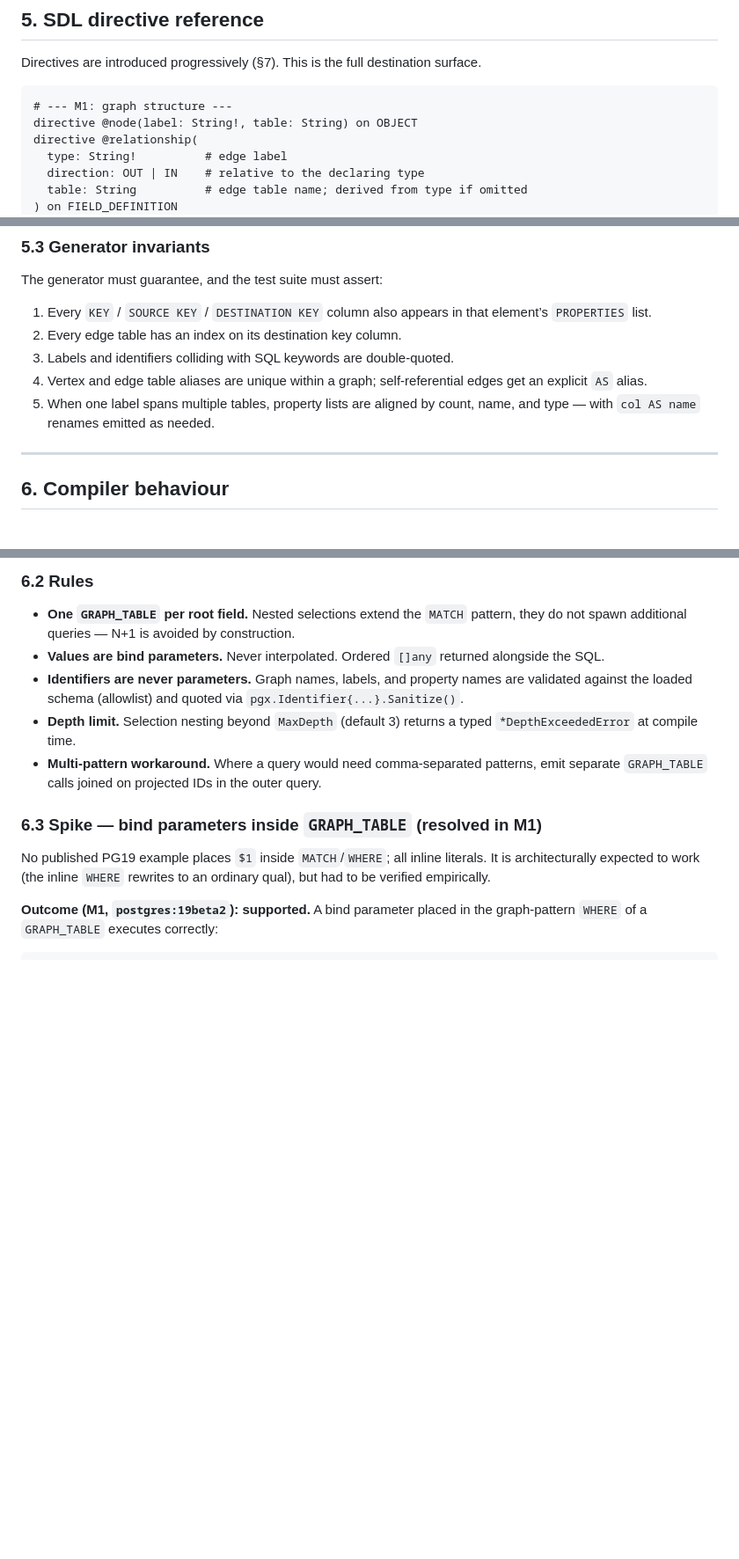
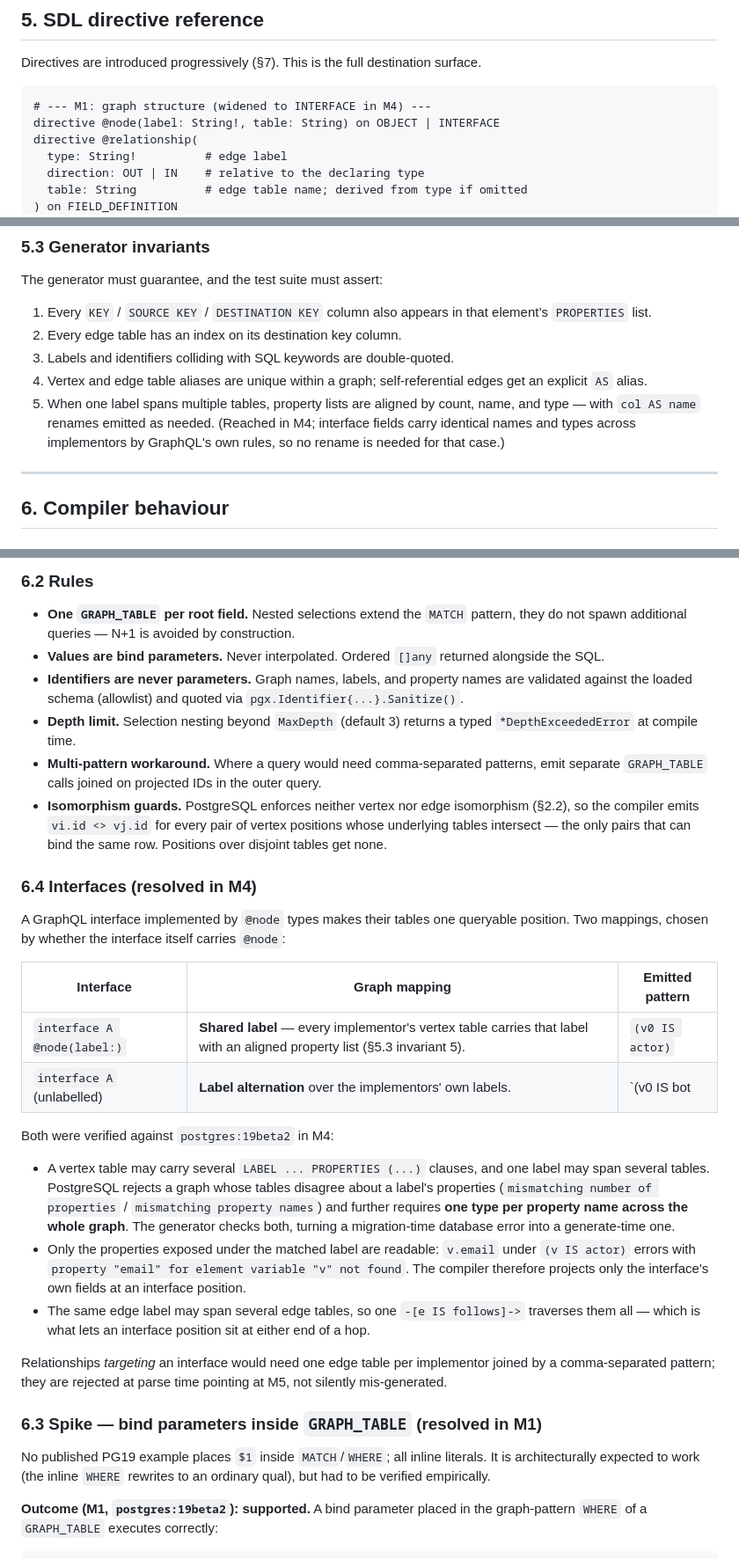
Before and after one commit to lega4e/go-postgres-graphql-mcp-integrity, a Markdown page: SPEC.md, 3 parts joined by grey strips. Shown at 88% size. Rendered like a GitHub page; blank space fills up the shorter version.

````diff
--- a/SPEC.md
+++ b/SPEC.md
@@ -135,8 +135,8 @@ Single Go module, `github.com/<owner>/gopgql`:
 Directives are introduced progressively (§7). This is the full destination surface.
 
 ```graphql
-# --- M1: graph structure ---
-directive @node(label: String!, table: String) on OBJECT
+# --- M1: graph structure (widened to INTERFACE in M4) ---
+directive @node(label: String!, table: String) on OBJECT | INTERFACE
 directive @relationship(
   type: String!          # edge label
   direction: OUT | IN    # relative to the declaring type
@@ -223,7 +223,7 @@ The generator must guarantee, and the test suite must assert:
 1. Every edge table has an index on its destination key column.
 1. Labels and identifiers colliding with SQL keywords are double-quoted.
 1. Vertex and edge table aliases are unique within a graph; self-referential edges get an explicit `AS` alias.
-1. When one label spans multiple tables, property lists are aligned by count, name, and type — with `col AS name` renames emitted as needed.
+1. When one label spans multiple tables, property lists are aligned by count, name, and type — with `col AS name` renames emitted as needed. (Reached in M4; interface fields carry identical names and types across implementors by GraphQL's own rules, so no rename is needed for that case.)
 
 -----
 
@@ -244,6 +244,24 @@ Pure: no database contact. Mirrors `neo4j-graphql-java`’s `(cypher, params)` s
 - **Identifiers are never parameters.** Graph names, labels, and property names are validated against the loaded schema (allowlist) and quoted via `pgx.Identifier{...}.Sanitize()`.
 - **Depth limit.** Selection nesting beyond `MaxDepth` (default 3) returns a typed `*DepthExceededError` at compile time.
 - **Multi-pattern workaround.** Where a query would need comma-separated patterns, emit separate `GRAPH_TABLE` calls joined on projected IDs in the outer query.
+- **Isomorphism guards.** PostgreSQL enforces neither vertex nor edge isomorphism (§2.2), so the compiler emits `vi.id <> vj.id` for every pair of vertex positions whose underlying tables intersect — the only pairs that can bind the same row. Positions over disjoint tables get none.
+
+### 6.4 Interfaces (resolved in M4)
+
+A GraphQL interface implemented by `@node` types makes their tables one queryable position. Two mappings, chosen by whether the interface itself carries `@node`:
+
+|Interface                   |Graph mapping                                                                                                        |Emitted pattern       |
+|----------------------------|---------------------------------------------------------------------------------------------------------------------|----------------------|
+|`interface A @node(label:)`|**Shared label** — every implementor's vertex table carries that label with an aligned property list (§5.3 invariant 5).|`(v0 IS actor)`       |
+|`interface A` (unlabelled)  |**Label alternation** over the implementors' own labels.                                                              |`(v0 IS bot|person)`  |
+
+Both were verified against `postgres:19beta2` in M4:
+
+- A vertex table may carry several `LABEL ... PROPERTIES (...)` clauses, and one label may span several tables. PostgreSQL rejects a graph whose tables disagree about a label's properties (`mismatching number of properties` / `mismatching property names`) and further requires **one type per property name across the whole graph**. The generator checks both, turning a migration-time database error into a generate-time one.
+- Only the properties exposed under the matched label are readable: `v.email` under `(v IS actor)` errors with `property "email" for element variable "v" not found`. The compiler therefore projects only the interface's own fields at an interface position.
+- The same edge label may span several edge tables, so one `-[e IS follows]->` traverses them all — which is what lets an interface position sit at either end of a hop.
+
+Relationships *targeting* an interface would need one edge table per implementor joined by a comma-separated pattern; they are rejected at parse time pointing at M5, not silently mis-generated.
 
 ### 6.3 Spike — bind parameters inside `GRAPH_TABLE` (resolved in M1)
 
````
Also changed, not shown: other parts of SPEC.md (+1 -1 lines), README.md (+38 -1 lines).
